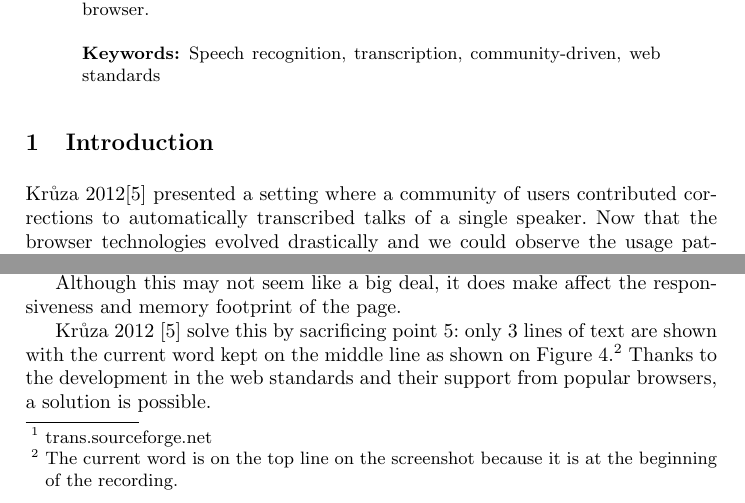
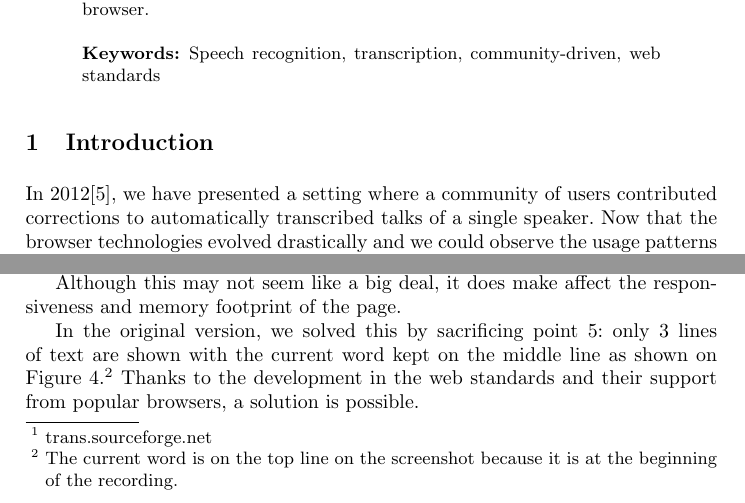
Before and after one commit to Sixtease/publikace, a LaTeX thesis (2018-ftc-vancouver/webapp.tex): two parts of pages 1 and 7 of 12, joined at a grey line, cut so that both start at the same text. Compiled offline with pdfLaTeX.

Commit message:
stop pretending we aren't we

```diff
--- a/2018-ftc-vancouver/webapp.tex
+++ b/2018-ftc-vancouver/webapp.tex
@@ -103,7 +103,7 @@ technologies available in the browser.
 
 \section{Introduction}
 
-Kr\r{u}za 2012\cite{kruuza2012making} presented a setting where a community of
+In 2012\cite{kruuza2012making}, we have presented a setting where a community of
 users contributed corrections to automatically transcribed talks of a single
 speaker. Now that the browser technologies evolved drastically and we could
 observe the usage patterns and discover shortcomings of the solution at hand, we
@@ -392,7 +392,7 @@ about 6000 yield 6000 \texttt{<span>} elements just to show the text.
 Although this may not seem like a big deal, it does make affect the
 responsiveness and memory footprint of the page.
 
-Kr\r{u}za 2012~\cite{kruuza2012making} solve this by sacrificing point~5:
+In the original version, we solved this by sacrificing point~5:
 only 3 lines of text are shown with the current word kept on the middle line as
 shown on Figure~\ref{fig:makonfm}.\footnote{The current word is on the top line
 on the screenshot because it is at the beginning of the recording.} Thanks to
```
